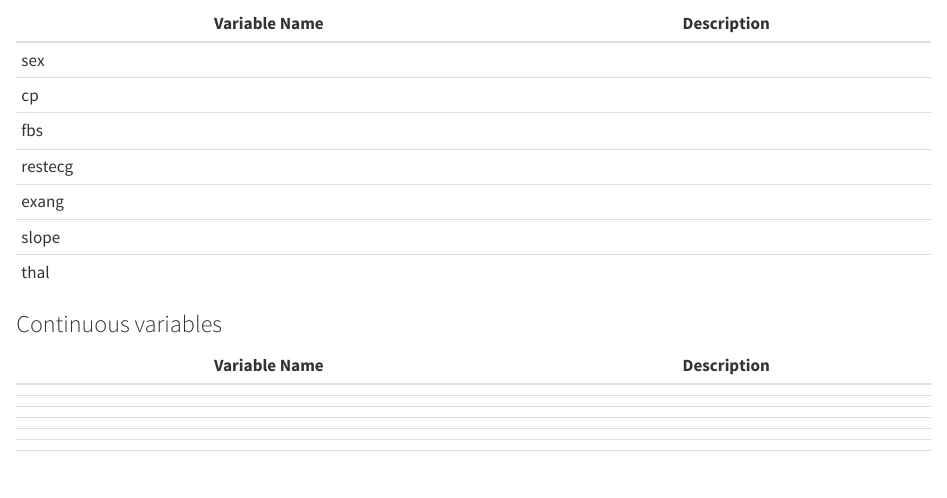
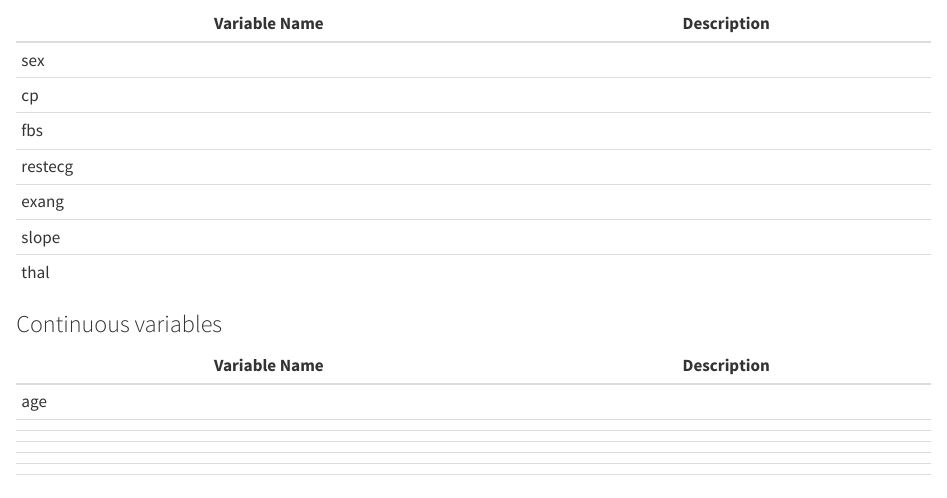
Before and after one commit to rforbiodatascience23/group_16_project, a Quarto document (R/04_describe.qmd): the page in a window 1100 px wide, from 4170 px down. Rendered offline with R 4.5, knitr and Pandoc in place of Quarto, with nearby package versions; some code elsewhere in the file could not run offline.

Commit message:
added the tables

```diff
--- a/R/04_describe.qmd
+++ b/R/04_describe.qmd
@@ -43,7 +43,7 @@ We have 7 categorical variables in the data:
 
 | Variable Name | Description |
 |---------------|-------------|
-|               |             |
+| age           |             |
 |               |             |
 |               |             |
 |               |             |
```
